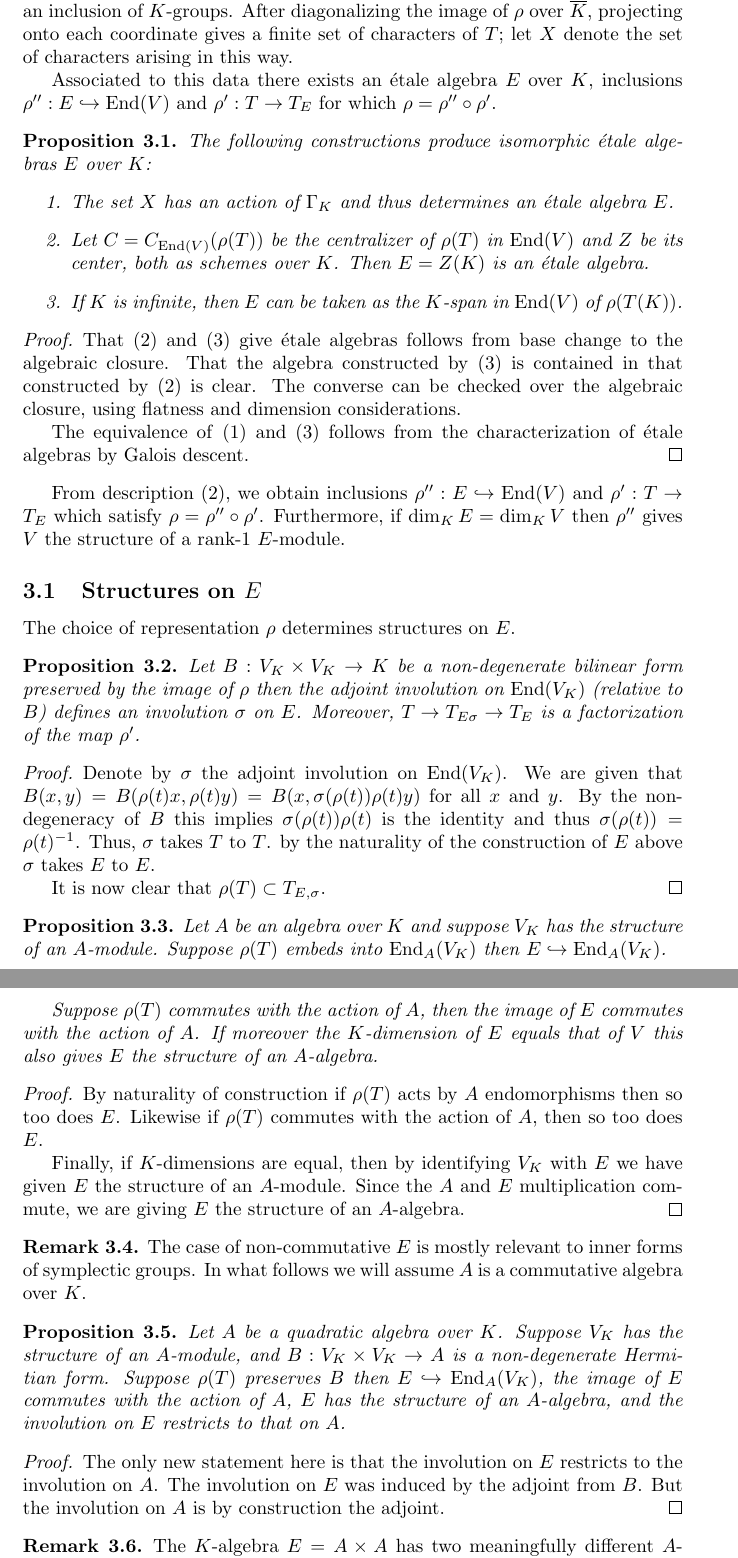
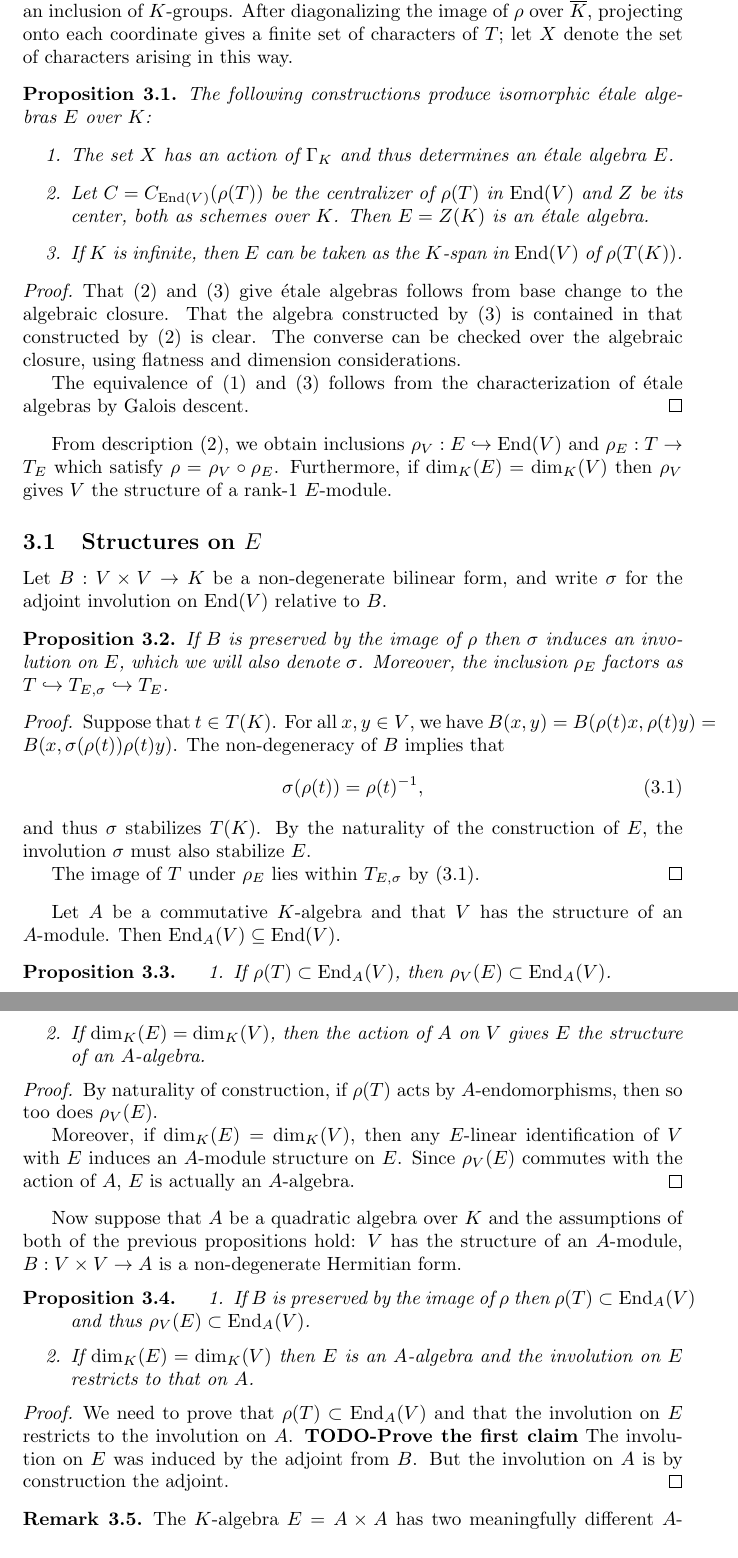
Before and after one commit to roed314/unitary-tori, a LaTeX paper (Paper.tex): two parts of pages 3 and 4 of 12, joined at a grey line, cut so that both start at the same text. Compiled offline with pdfLaTeX.

Commit message:
More changing of phrasing, starting to add a section on unitary embedding into symplectic/orthogonal

```diff
--- a/Paper.tex
+++ b/Paper.tex
@@ -23,6 +23,8 @@
 \newtheorem{definition}[theorem]{Definition}
 \newtheorem{notation}[theorem]{Notation}
 \newtheorem{remark}[theorem]{Remark}
+
+\numberwithin{equation}{section}
 
 \DeclareMathOperator{\Gal}{Gal}
 \DeclareMathOperator{\val}{val}
@@ -150,8 +152,6 @@ The problem of giving a classification and/or characterization of algebraic tori
 
 Let $T$ be a torus defined over $K$, $V$ a vector space over $K$ and $\rho : T \rightarrow \GL(V)$ an inclusion of $K$-groups.  After diagonalizing the image of $\rho$ over $\Kb$, projecting onto each coordinate gives a finite set of characters of $T$; let $X$ denote the set of characters arising in this way.
 
-Associated to this data there exists an \'etale algebra $E$ over $K$, inclusions $\rho'' : E \hookrightarrow \End(V)$ and $\rho' : T \rightarrow T_E$ for which $\rho = \rho''\circ\rho'$.
-
 \begin{proposition} \label{prop:etale-construction}
 The following constructions produce isomorphic \'etale algebras $E$ over $K$:
 \begin{enumerate}
@@ -168,49 +168,58 @@ The converse can be checked over the algebraic closure, using flatness and dimen
 The equivalence of \eqref{prop:etale-construction1} and \eqref{prop:etale-construction3} follows from the characterization of \'etale algebras by Galois descent.
 \end{proof}
 
-From description \eqref{prop:etale-construction2}, we obtain inclusions $\rho'' : E \hookrightarrow \End(V)$ and $\rho' : T \rightarrow T_E$ which satisfy $\rho = \rho''\circ\rho'$.  Furthermore, if $\dim_K E = \dim_K V$ then $\rho''$ gives $V$ the structure of a rank-$1$ $E$-module.
+From description \eqref{prop:etale-construction2}, we obtain inclusions $\rho_V : E \hookrightarrow \End(V)$ and $\rho_E : T \rightarrow T_E$ which satisfy $\rho = \rho_V \circ\rho_E$.  Furthermore, if $\dim_K(E) = \dim_K(V)$ then $\rho_V$ gives $V$ the structure of a rank-$1$ $E$-module.
 
 \subsection{Structures on $E$}
 
-The choice of representation $\rho$ determines structures on $E$.
+Let $B : V \times V \rightarrow K$ be a non-degenerate bilinear form, and write $\sigma$ for the adjoint involution on $\End(V)$ relative to $B$.
 
 \begin{proposition}
-Let $B : V_K \times V_K \rightarrow K$ be a non-degenerate bilinear form preserved by the image of $\rho$ then the adjoint involution on $\End(V_K)$ (relative to $B$) defines an involution $\sigma$ on $E$.
-Moreover, $T \rightarrow T_{E\sigma} \rightarrow T_E$ is a factorization of the map $\rho'$.
+If $B$ is preserved by the image of $\rho$ then $\sigma$ induces an involution on $E$, which we will also denote $\sigma$.
+Moreover, the inclusion $\rho_E$ factors as $T \hookrightarrow T_{E, \sigma} \hookrightarrow T_E$.
 \end{proposition}
 \begin{proof}
-Denote by $\sigma$ the adjoint involution on $\End(V_K)$.
-We are given that $B(x,y) = B(\rho(t)x,\rho(t)y) = B(x,\sigma(\rho(t))\rho(t)y)$ for all $x$ and $y$. By the non-degeneracy of $B$ this implies $\sigma(\rho(t))\rho(t)$ is the identity and thus $\sigma(\rho(t)) = \rho(t)^{-1}$. Thus, $\sigma$ takes $T$ to $T$. by the naturality of the construction of $E$ above $\sigma$ takes $E$ to $E$.
+Suppose that $t \in T(K)$.  For all $x, y \in V$, we have $B(x,y) = B(\rho(t)x,\rho(t)y) = B(x,\sigma(\rho(t))\rho(t)y)$.  The non-degeneracy of $B$ implies that
+\begin{equation} \label{eq:Tstable}
+\sigma(\rho(t)) = \rho(t)^{-1},
+\end{equation}
+and thus $\sigma$ stabilizes $T(K)$.  By the naturality of the construction of $E$, the involution $\sigma$ must also stabilize $E$.
 
-It is now clear that $\rho(T) \subset T_{E,\sigma}$.
+The image of $T$ under $\rho_E$ lies within $T_{E,\sigma}$ by \eqref{eq:Tstable}.
 \end{proof}
 
-
+Let $A$ be a commutative $K$-algebra and that $V$ has the structure of an $A$-module.  Then $\End_A(V) \subseteq \End(V)$.
 
 \begin{proposition}
-Let $A$ be an algebra over $K$ and suppose $V_K$ has the structure of an $A$-module.
-Suppose $\rho(T)$ embeds into $\End_A(V_K)$ then $E\hookrightarrow \End_A(V_K)$.
 
-Suppose $\rho(T)$ commutes with the action of $A$, then the image of $E$ commutes with the action of $A$.
-If moreover the $K$-dimension of $E$ equals that of $V$ this also gives $E$ the structure of an $A$-algebra.
+\begin{enumerate}
+\item If $\rho(T) \subset \End_A(V)$, then $\rho_V(E) \subset \End_A(V)$.
+%\item If $\rho(T)$ commutes with the action of $A$, then so does $\rho_V(E)$.
+\item If $\dim_K(E) = \dim_K(V)$, then the action of $A$ on $V$ gives $E$ the structure of an $A$-algebra.
+\end{enumerate}
 \end{proposition}
 \begin{proof}
-By naturality of construction if $\rho(T)$ acts by $A$ endomorphisms then so too does $E$.
-Likewise if $\rho(T)$ commutes with the action of $A$, then so too does $E$.
+By naturality of construction, if $\rho(T)$ acts by $A$-endomorphisms, then so too does $\rho_V(E)$.
+%Likewise, if $\rho(T)$ commutes with the action of $A$, then so too does $\rho_V(E)$.
 
-Finally, if $K$-dimensions are equal, then by identifying $V_K$ with $E$ we have given $E$ the structure of an $A$-module. Since the $A$ and $E$ multiplication commute, we are giving $E$ the structure of an $A$-algebra.
+Moreover, if $\dim_K(E) = \dim_K(V)$, then any $E$-linear identification of $V$ with $E$ induces an $A$-module structure on $E$.  Since $\rho_V(E)$ commutes with the action of $A$, $E$ is actually an $A$-algebra.
 \end{proof}
-\begin{remark}
-The case of non-commutative $E$ is mostly relevant to inner forms of symplectic groups.
-In what follows we will assume $A$ is a commutative algebra over $K$.
-\end{remark}
+%\begin{remark}
+%The case of non-commutative $E$ is mostly relevant to inner forms of symplectic groups.
+%In what follows we will assume $A$ is a commutative algebra over $K$.
+%\end{remark}
+
+Now suppose that $A$ be a quadratic algebra over $K$ and the assumptions of both of the previous propositions hold: $V$ has the structure of an $A$-module,  $B : V \times V \rightarrow A$ is a non-degenerate Hermitian form.
 
 \begin{proposition}
-Let $A$ be a quadratic algebra over $K$. Suppose $V_K$ has the structure of an $A$-module, and $B : V_K \times V_K \rightarrow A$ is a non-degenerate Hermitian form.
-Suppose  $\rho(T)$ preserves $B$ then $E\hookrightarrow \End_A(V_K)$, the image of $E$ commutes with the action of $A$,  $E$ has the structure of an $A$-algebra, and the involution on $E$ restricts to that on $A$.
+\begin{enumerate}
+\item If $B$ is preserved by the image of $\rho$ then $\rho(T) \subset \End_A(V)$ and thus $\rho_V(E) \subset \End_A(V)$.
+\item If $\dim_K(E) = \dim_K(V)$ then $E$ is an $A$-algebra and the involution on $E$ restricts to that on $A$.
+\end{enumerate}
 \end{proposition}
 \begin{proof}
-The only new statement here is that the involution on $E$ restricts to the involution on $A$.
+We need to prove that $\rho(T) \subset \End_A(V)$ and that the involution on $E$ restricts to the involution on $A$.
+\TODO{Prove the first claim}
 The involution on $E$ was induced by the adjoint from $B$. But the involution on $A$ is by construction the adjoint.
 \end{proof}
 \begin{remark}
```
Also changed, not shown: Paper.tex (4 more changed lines).
